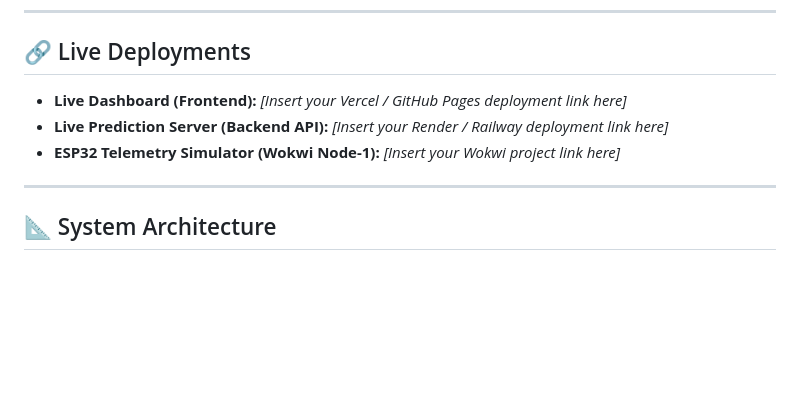
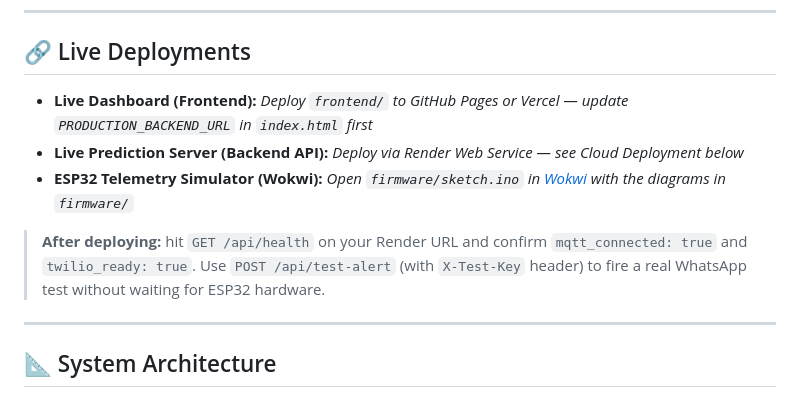
Before and after one commit to yaadhuu/TrueFlood, a Markdown page: README.md, the part around one of its changes. GitHub-like rendering; blank space fills up the shorter version.

```diff
--- a/README.md
+++ b/README.md
@@ -12,9 +12,12 @@
 
 ## 🔗 Live Deployments
 
-*   **Live Dashboard (Frontend):** *[Insert your Vercel / GitHub Pages deployment link here]*
-*   **Live Prediction Server (Backend API):** *[Insert your Render / Railway deployment link here]*
-*   **ESP32 Telemetry Simulator (Wokwi Node-1):** *[Insert your Wokwi project link here]*
+*   **Live Dashboard (Frontend):** *Deploy `frontend/` to GitHub Pages or Vercel — update `PRODUCTION_BACKEND_URL` in `index.html` first*
+*   **Live Prediction Server (Backend API):** *Deploy via Render Web Service — see Cloud Deployment below*
+*   **ESP32 Telemetry Simulator (Wokwi):** *Open `firmware/sketch.ino` in [Wokwi](https://wokwi.com) with the diagrams in `firmware/`*
+
+> **After deploying:** hit `GET /api/health` on your Render URL and confirm `mqtt_connected: true` and `twilio_ready: true`.
+> Use `POST /api/test-alert` (with `X-Test-Key` header) to fire a real WhatsApp test without waiting for ESP32 hardware.
 
 ---
 
```
Also changed, not shown: other parts of README.md (+51 -12 lines).
